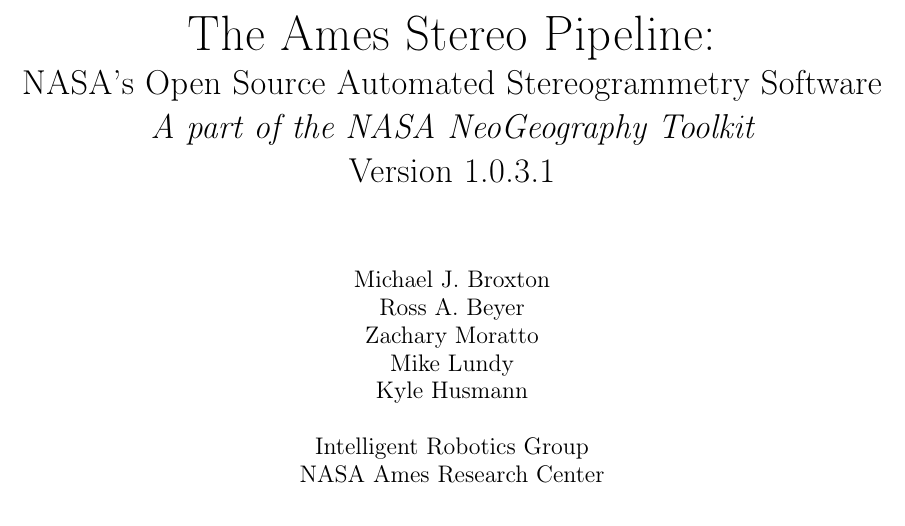
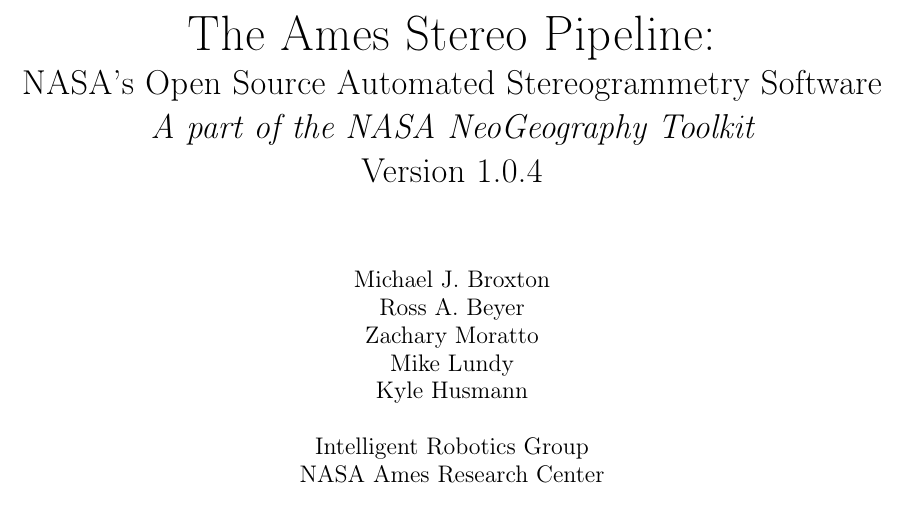
Before and after one commit to NeoGeographyToolkit/StereoPipeline, a LaTeX thesis (docs/book/asp_book.tex): part of page 1 of 110, cut so that both start at the same text. Compiled offline with pdfLaTeX.

Commit message:
This is release v1.0.4

```diff
--- a/docs/book/asp_book.tex
+++ b/docs/book/asp_book.tex
@@ -82,7 +82,7 @@
 
 \title{{\Huge The Ames Stereo Pipeline:}\\NASA's Open Source Automated Stereogrammetry Software\\
 {\em A part of the NASA NeoGeography Toolkit}\\
-Version 1.0.3.1}
+Version 1.0.4}
 
 \author{
 Michael J.~Broxton\\
```
Also changed, not shown: 3 other files.
